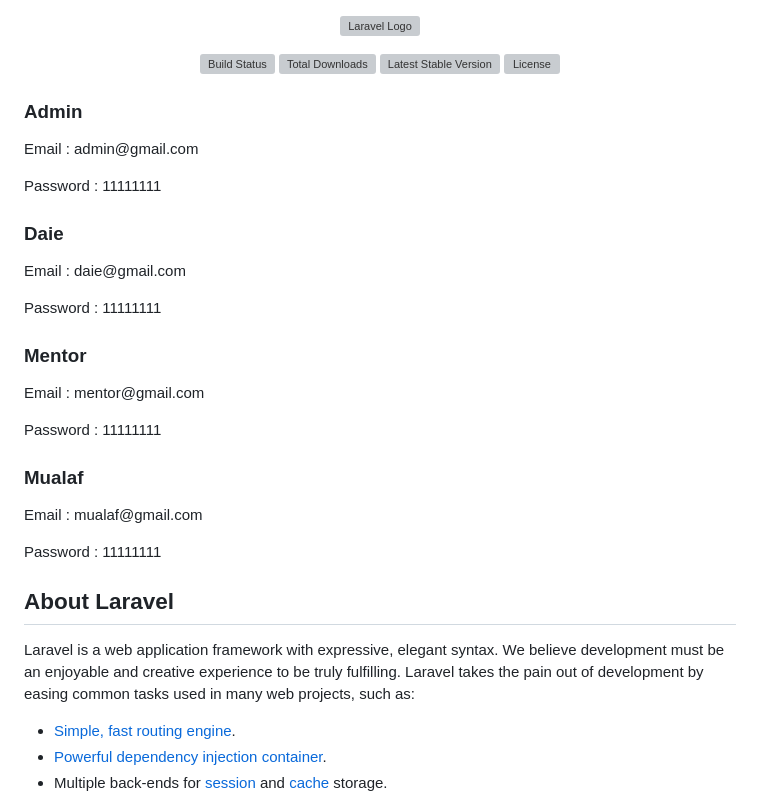
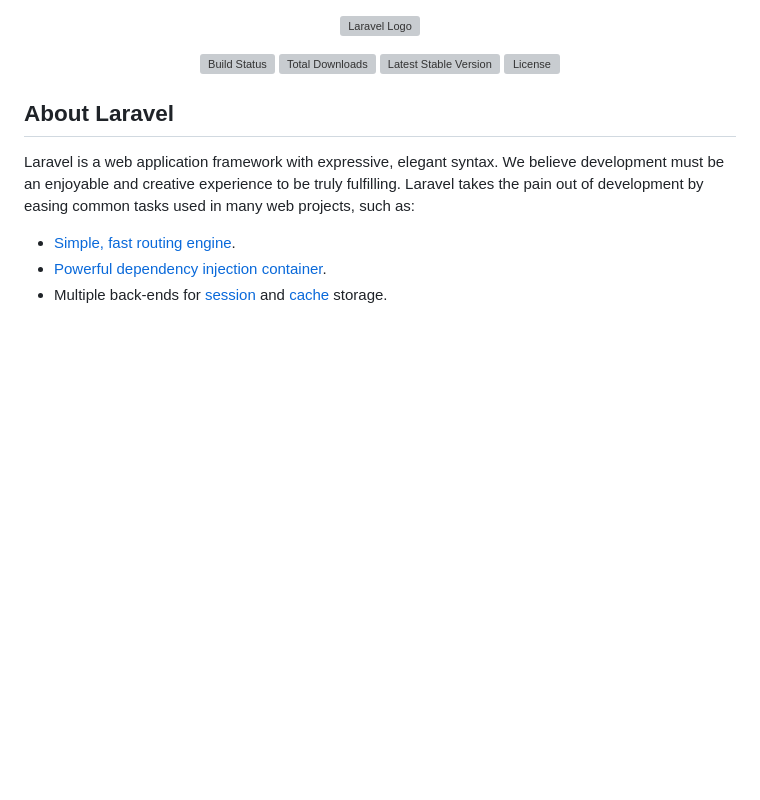
Before and after one commit to nrizzlin/syahadah-system, a Markdown page: README.md, the part around the change. Drawn GitHub-style; blank space fills up the shorter version; grey boxes are pictures that could not be loaded.

Commit message:
8th commit

```diff
--- a/README.md
+++ b/README.md
@@ -7,21 +7,6 @@
 <a href="https://packagist.org/packages/laravel/framework"><img src="https://img.shields.io/packagist/l/laravel/framework" alt="License"></a>
 </p>
 
-<h3>Admin</h3>
-<p>Email : admin@gmail.com</p>
-<p>Password : 11111111</p>
-
-<h3>Daie</h3>
-<p>Email : daie@gmail.com</p>
-<p>Password : 11111111</p>
-
-<h3>Mentor</h3>
-<p>Email : mentor@gmail.com</p>
-<p>Password : 11111111</p>
-
-<h3>Mualaf</h3>
-<p>Email : mualaf@gmail.com</p>
-<p>Password : 11111111</p>
 
 ## About Laravel
 
```
